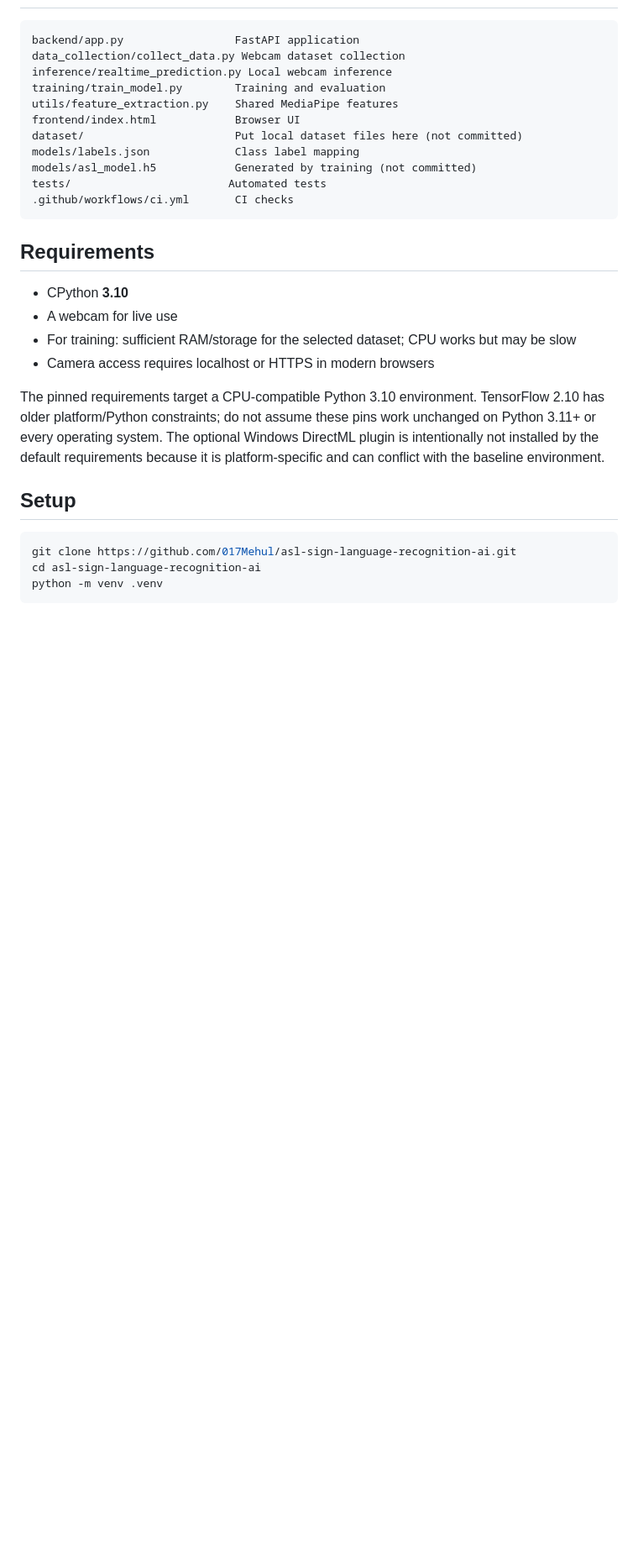
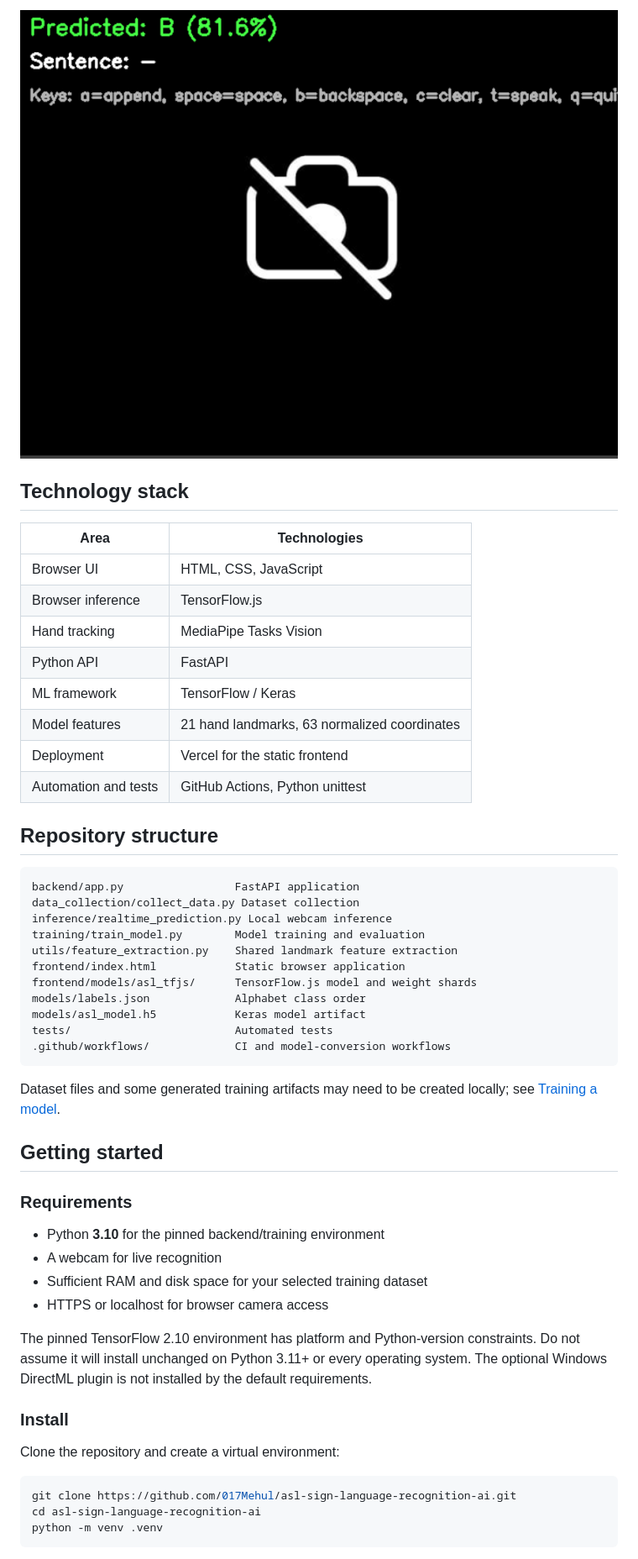
Before and after one commit to 017Mehul/asl-sign-language-recognition-ai, a Markdown page: README.md, the part around one of its changes. Shown at 84% size. Rendered like a GitHub page; blank space fills up the shorter version.

````diff
--- a/README.md
+++ b/README.md
@@ -32,28 +96,50 @@ The Python backend remains in the repository for local API use and development;
+![Real-time CLI inference](docs/screenshots/realtime-cli.png)
+
+## Technology stack
+
+| Area | Technologies |
+|---|---|
+| Browser UI | HTML, CSS, JavaScript |
+| Browser inference | TensorFlow.js |
+| Hand tracking | MediaPipe Tasks Vision |
+| Python API | FastAPI |
+| ML framework | TensorFlow / Keras |
+| Model features | 21 hand landmarks, 63 normalized coordinates |
+| Deployment | Vercel for the static frontend |
+| Automation and tests | GitHub Actions, Python unittest |
+
+## Repository structure
 
 ```text
 backend/app.py                 FastAPI application
-data_collection/collect_data.py Webcam dataset collection
+data_collection/collect_data.py Dataset collection
 inference/realtime_prediction.py Local webcam inference
-training/train_model.py        Training and evaluation
-utils/feature_extraction.py    Shared MediaPipe features
-frontend/index.html            Browser UI
-dataset/                       Put local dataset files here (not committed)
-models/labels.json             Class label mapping
-models/asl_model.h5            Generated by training (not committed)
-tests/                        Automated tests
-.github/workflows/ci.yml       CI checks
+training/train_model.py        Model training and evaluation
+utils/feature_extraction.py    Shared landmark feature extraction
+frontend/index.html            Static browser application
+frontend/models/asl_tfjs/      TensorFlow.js model and weight shards
+models/labels.json             Alphabet class order
+models/asl_model.h5            Keras model artifact
+tests/                         Automated tests
+.github/workflows/             CI and model-conversion workflows
 ```
 
-## Requirements
+Dataset files and some generated training artifacts may need to be created locally; see [Training a model](#training-a-model).
 
-- CPython **3.10**
-- A webcam for live use
-- For training: sufficient RAM/storage for the selected dataset; CPU works but may be slow
-- Camera access requires localhost or HTTPS in modern browsers
+## Getting started
 
-The pinned requirements target a CPU-compatible Python 3.10 environment. TensorFlow 2.10 has older platform/Python constraints; do not assume these pins work unchanged on Python 3.11+ or every operating system. The optional Windows DirectML plugin is intentionally not installed by the default requirements because it is platform-specific and can conflict with the baseline environment.
+### Requirements
 
-## Setup
+- Python **3.10** for the pinned backend/training environment
+- A webcam for live recognition
+- Sufficient RAM and disk space for your selected training dataset
+- HTTPS or localhost for browser camera access
+
+The pinned TensorFlow 2.10 environment has platform and Python-version constraints. Do not assume it will install unchanged on Python 3.11+ or every operating system. The optional Windows DirectML plugin is not installed by the default requirements.
+
+### Install
+
+Clone the repository and create a virtual environment:
 
 ```bash
 git clone https://github.com/017Mehul/asl-sign-language-recognition-ai.git
````
Also changed, not shown: other parts of README.md (+159 -92 lines).
